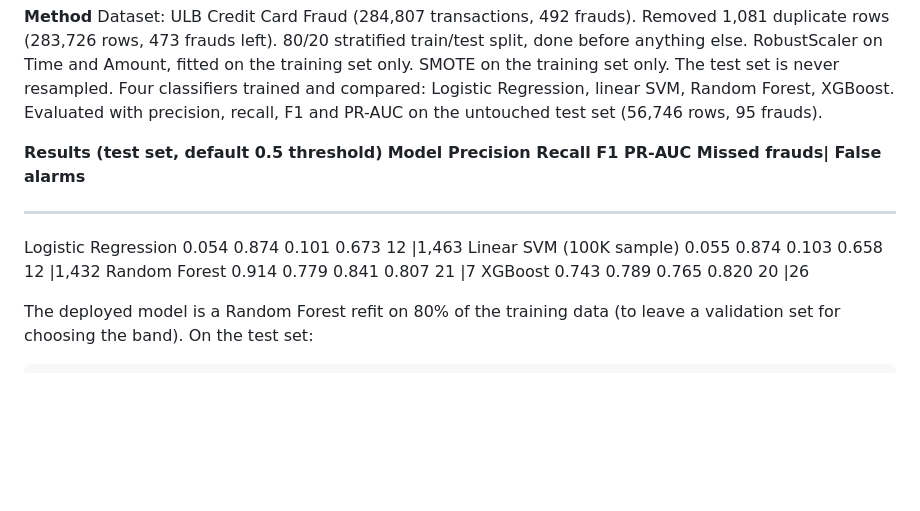
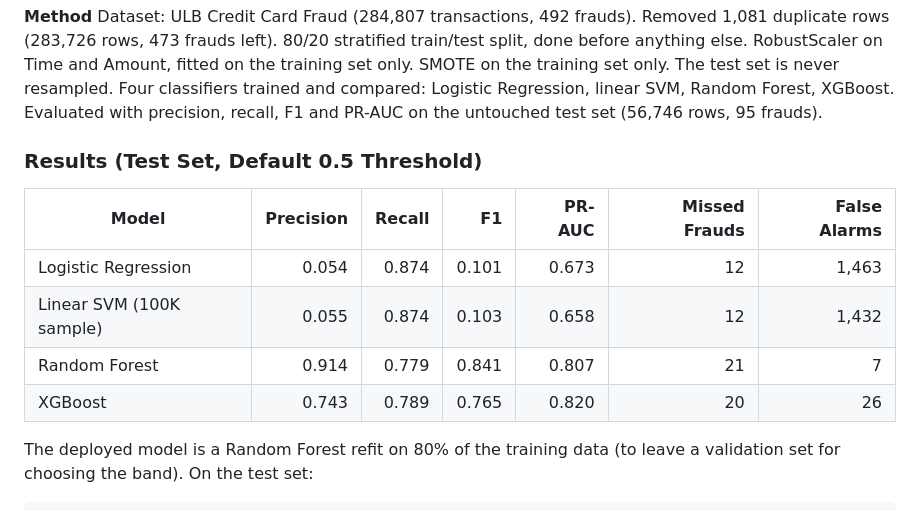
Before and after one commit to asreekar-06/Credit-Card-Fraud-Detection, a Markdown page: README.md, the part around the change. GitHub-like rendering; blank space fills up the shorter version.

```diff
--- a/README.md
+++ b/README.md
@@ -30,14 +30,14 @@ SMOTE on the training set only. The test set is never resampled.
 Four classifiers trained and compared: Logistic Regression, linear SVM, Random Forest, XGBoost.
 Evaluated with precision, recall, F1 and PR-AUC on the untouched test set (56,746 rows, 95 frauds).
 
-**Results (test set, default 0.5 threshold)**
-**Model	                    Precision	Recall	F1		PR-AUC	Missed frauds|	False alarms**
+### Results (Test Set, Default 0.5 Threshold)
 
------------------------------------------------------------------------------------------------
-Logistic Regression	        0.054	    0.874	0.101	0.673	12			 |1,463
-Linear SVM (100K sample)	0.055	    0.874	0.103	0.658	12			 |1,432
-Random Forest	            0.914	    0.779	0.841	0.807	21			 |7
-XGBoost                 	0.743		0.789	0.765	0.820	20			 |26
+| Model | Precision | Recall | F1 | PR-AUC | Missed Frauds | False Alarms |
+|---|---:|---:|---:|---:|---:|---:|
+| Logistic Regression | 0.054 | 0.874 | 0.101 | 0.673 | 12 | 1,463 |
+| Linear SVM (100K sample) | 0.055 | 0.874 | 0.103 | 0.658 | 12 | 1,432 |
+| Random Forest | 0.914 | 0.779 | 0.841 | 0.807 | 21 | 7 |
+| XGBoost | 0.743 | 0.789 | 0.765 | 0.820 | 20 | 26 |
 
 The deployed model is a Random Forest refit on 80% of the training data (to leave a validation set for choosing the band). On the test set:
 
```
